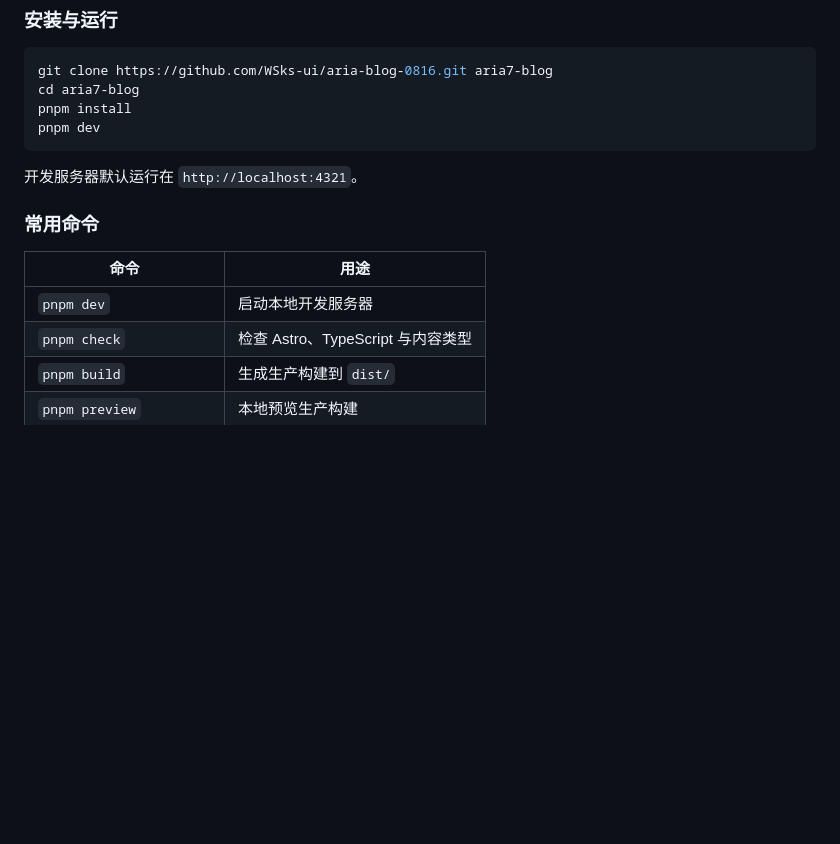
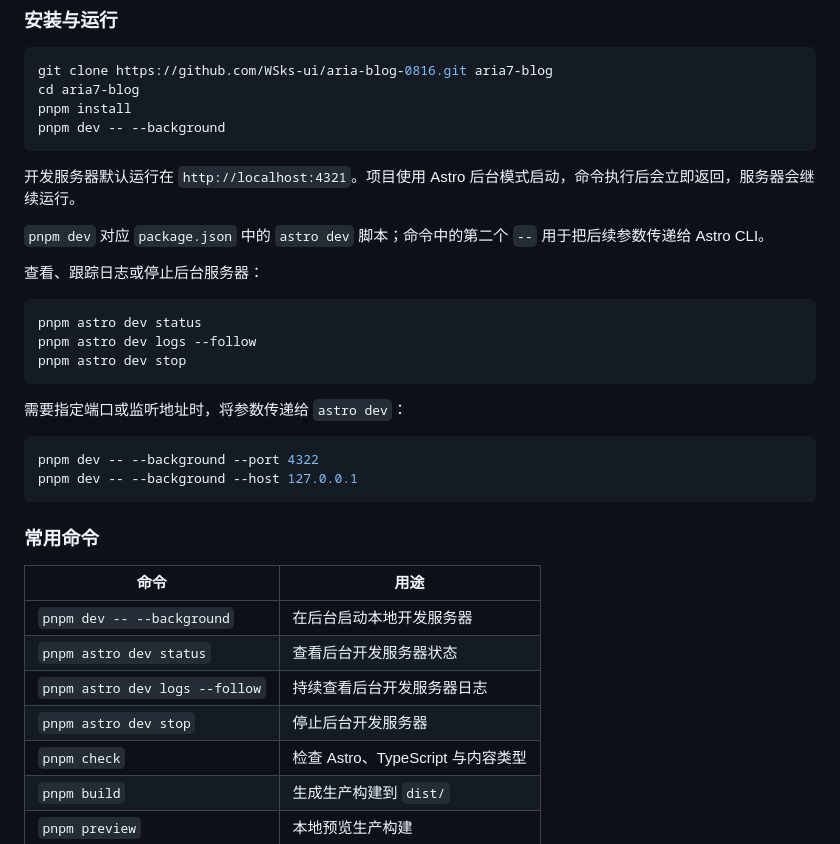
Before and after one commit to WSks-ui/aria-blog-0816, a Markdown page: README.md, the part around the change. Drawn GitHub-style; blank space fills up the shorter version.

Commit message:
文档：完善后台开发服务器使用说明
补充 Astro 后台模式的启动、状态、日志和停止命令，并说明 pnpm 参数透传方式。

````diff
--- a/README.md
+++ b/README.md
@@ -44,16 +44,36 @@ Aria-7 使用 Astro Content Collections 管理 Markdown / MDX 内容，以 TypeS
 git clone https://github.com/WSks-ui/aria-blog-0816.git aria7-blog
 cd aria7-blog
 pnpm install
-pnpm dev
+pnpm dev -- --background
 ```
 
-开发服务器默认运行在 `http://localhost:4321`。
+开发服务器默认运行在 `http://localhost:4321`。项目使用 Astro 后台模式启动，命令执行后会立即返回，服务器会继续运行。
+
+`pnpm dev` 对应 `package.json` 中的 `astro dev` 脚本；命令中的第二个 `--` 用于把后续参数传递给 Astro CLI。
+
+查看、跟踪日志或停止后台服务器：
+
+```powershell
+pnpm astro dev status
+pnpm astro dev logs --follow
+pnpm astro dev stop
+```
+
+需要指定端口或监听地址时，将参数传递给 `astro dev`：
+
+```powershell
+pnpm dev -- --background --port 4322
+pnpm dev -- --background --host 127.0.0.1
+```
 
 ### 常用命令
 
 | 命令 | 用途 |
 | --- | --- |
-| `pnpm dev` | 启动本地开发服务器 |
+| `pnpm dev -- --background` | 在后台启动本地开发服务器 |
+| `pnpm astro dev status` | 查看后台开发服务器状态 |
+| `pnpm astro dev logs --follow` | 持续查看后台开发服务器日志 |
+| `pnpm astro dev stop` | 停止后台开发服务器 |
 | `pnpm check` | 检查 Astro、TypeScript 与内容类型 |
 | `pnpm build` | 生成生产构建到 `dist/` |
 | `pnpm preview` | 本地预览生产构建 |
````
